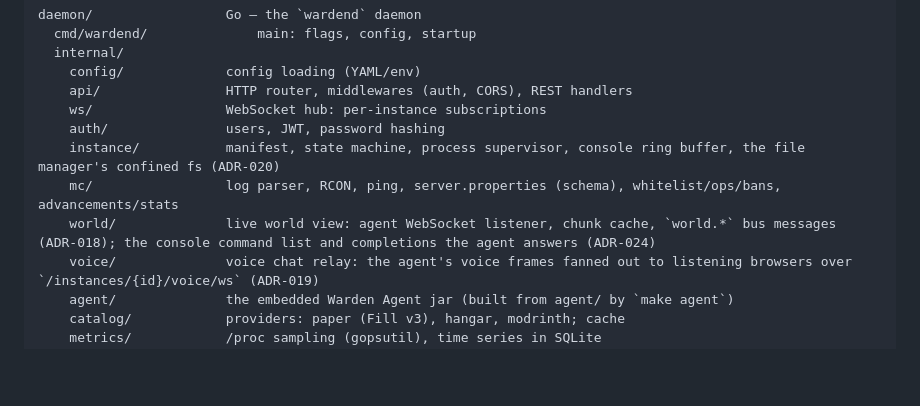
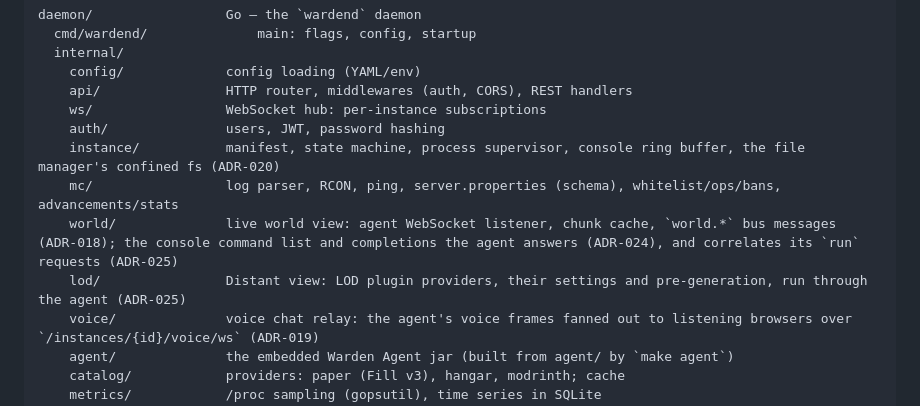
Before and after one commit to manuelvegadev/warden, a Markdown page: docs/architecture.md, the part around the change. Rendered like a GitHub page; blank space fills up the shorter version.

Commit message:
docs(adr): Distant view (ADR-025), architecture
Co-Authored-By: Claude Opus 5.5 (1M context) <noreply@anthropic.com>

```diff
--- a/docs/architecture.md
+++ b/docs/architecture.md
@@ -24,7 +24,8 @@ daemon/                 Go — the `wardend` daemon
     auth/               users, JWT, password hashing
     instance/           manifest, state machine, process supervisor, console ring buffer, the file manager's confined fs (ADR-020)
     mc/                 log parser, RCON, ping, server.properties (schema), whitelist/ops/bans, advancements/stats
-    world/              live world view: agent WebSocket listener, chunk cache, `world.*` bus messages (ADR-018); the console command list and completions the agent answers (ADR-024)
+    world/              live world view: agent WebSocket listener, chunk cache, `world.*` bus messages (ADR-018); the console command list and completions the agent answers (ADR-024), and correlates its `run` requests (ADR-025)
+    lod/                Distant view: LOD plugin providers, their settings and pre-generation, run through the agent (ADR-025)
     voice/              voice chat relay: the agent's voice frames fanned out to listening browsers over `/instances/{id}/voice/ws` (ADR-019)
     agent/              the embedded Warden Agent jar (built from agent/ by `make agent`)
     catalog/            providers: paper (Fill v3), hangar, modrinth; cache
```
Also changed, not shown: docs/adr/025-distant-view.md (added, +197 -0 lines).
